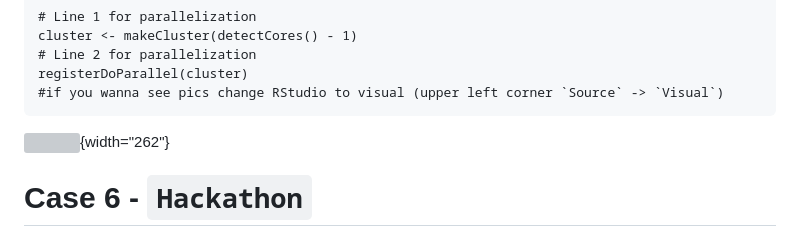
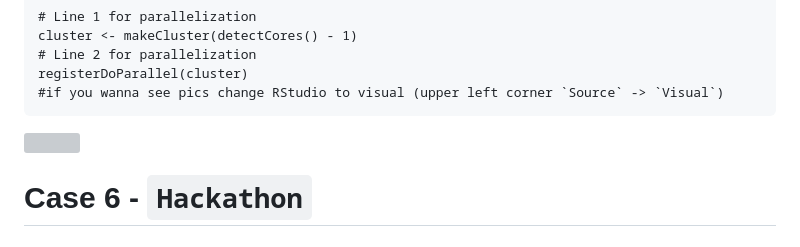
Before and after one commit to AlexanderHolmes0/RaceXGBs, a Markdown page: README.md, the part around the change. Rendered like a GitHub page; grey boxes are pictures that could not be loaded.

````diff
--- a/README.md
+++ b/README.md
@@ -23,7 +23,7 @@ registerDoParallel(cluster)
 #if you wanna see pics change RStudio to visual (upper left corner `Source` -> `Visual`)
 ```
 
-![](https://upload.wikimedia.org/wikipedia/commons/6/69/XGBoost_logo.png){width="262"}
+![](https://upload.wikimedia.org/wikipedia/commons/6/69/XGBoost_logo.png)
 
 # Case 6 - `Hackathon`
 
````
